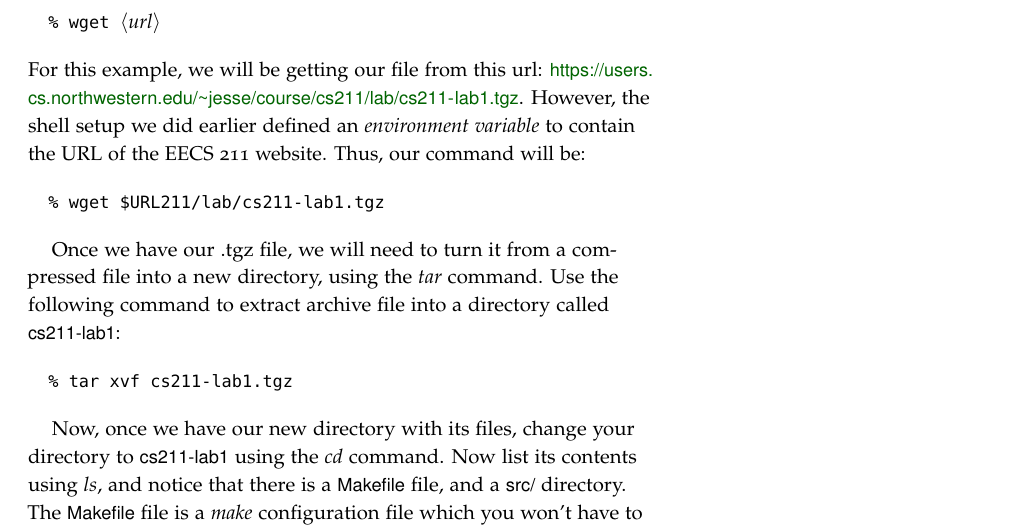
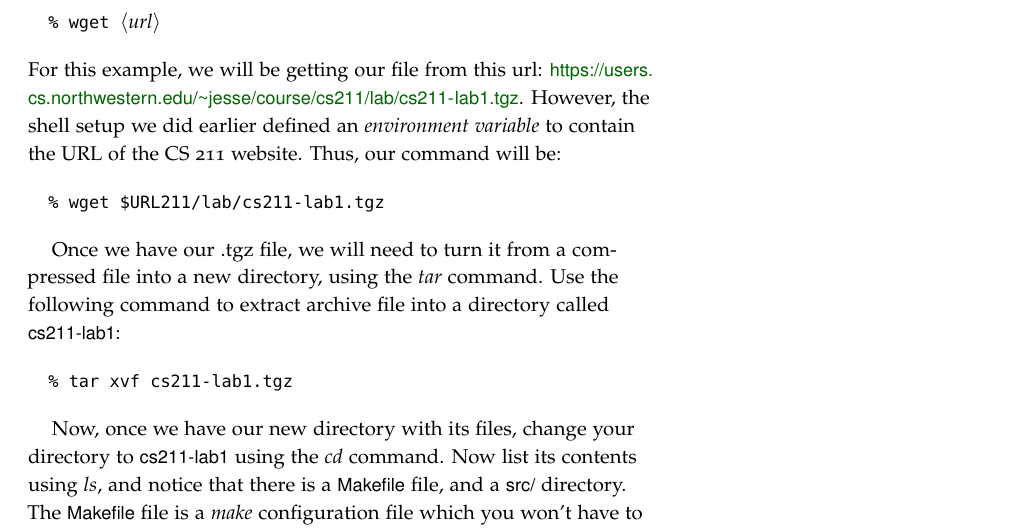
Before and after one commit to tov/eecs211-labs, a LaTeX document (cs211-lab1.tex): part of page 5 of 6, cut so that both start at the same text. Compiled offline with pdfLaTeX.

Commit message:
s/EECS/CS/

```diff
--- a/cs211-lab1.tex
+++ b/cs211-lab1.tex
@@ -264,7 +264,7 @@ following command format:
 \noindent
 For this example, we will be getting our file from this url:
 \url{\ThisLabUrl}. However, the shell setup we did earlier defined
-an \emph{environment variable} to contain the URL of the EECS 211
+an \emph{environment variable} to contain the URL of the CS 211
 website. Thus, our command will be:
 
 \begin{CmdLine}
```
